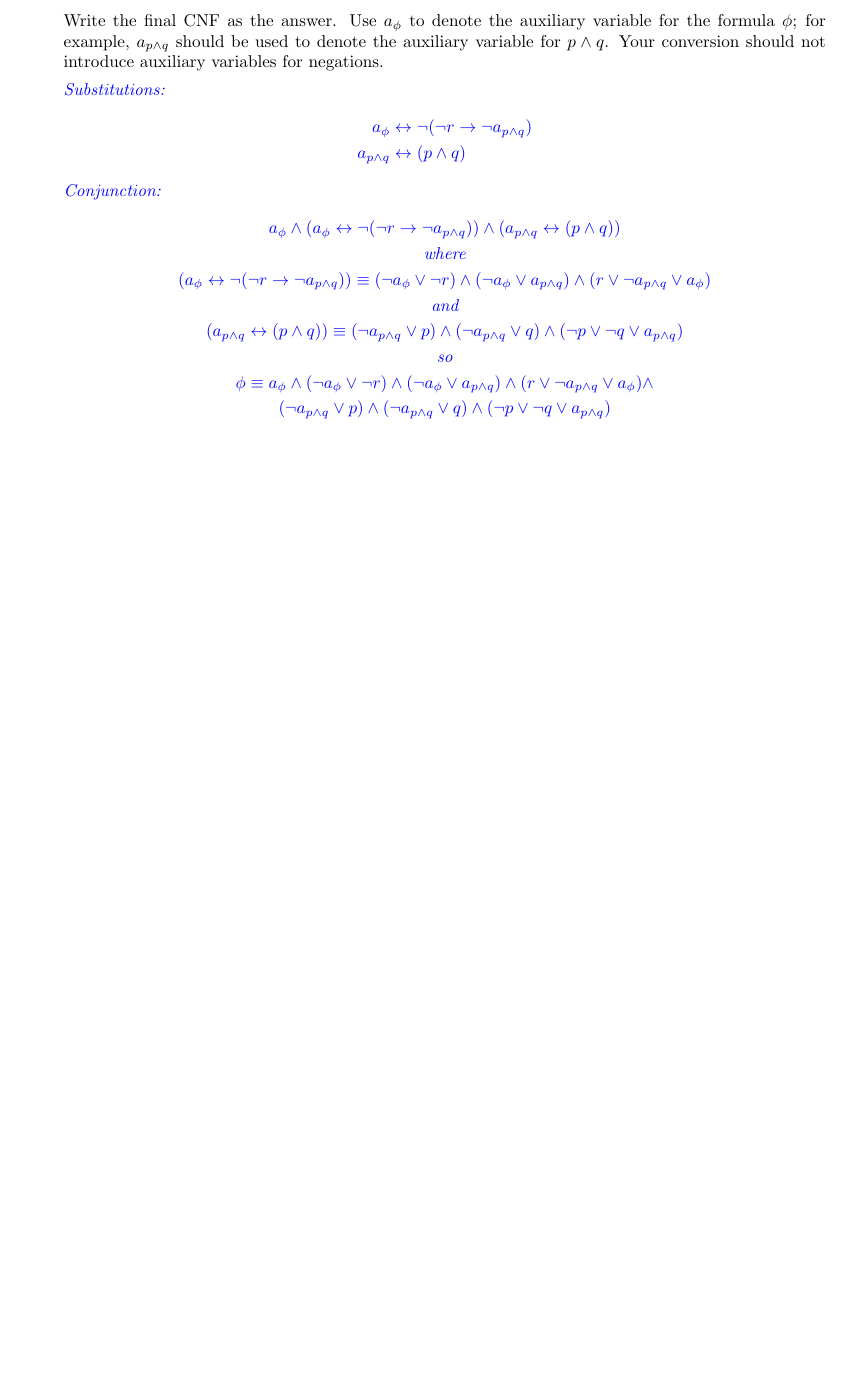
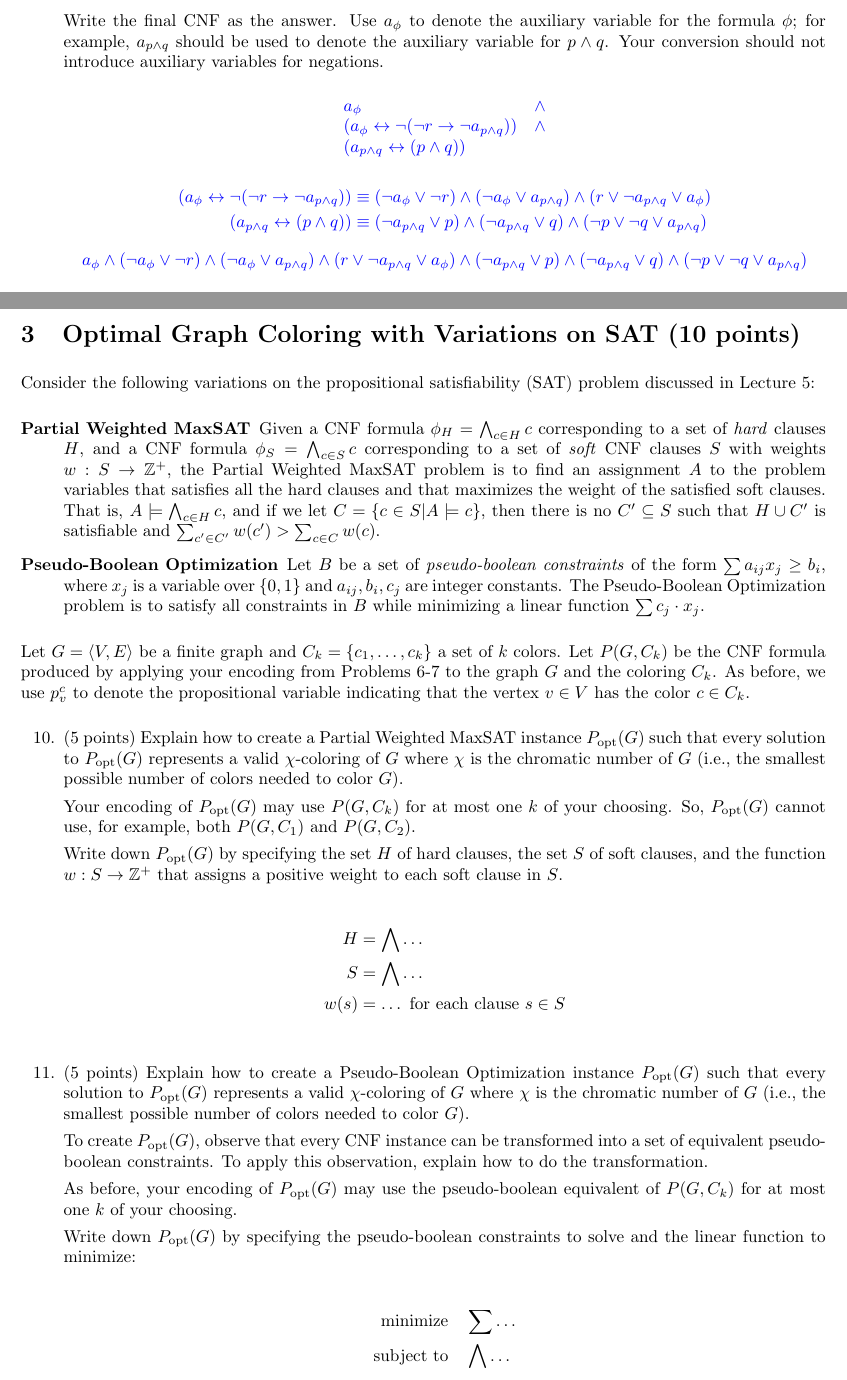
Before and after one commit to AlexMaclean-CalPoly/CSC-530, a LaTeX problem sheet (hw1/hw1.tex): part of page 1 of 4 before the commit and two parts of pages 1 and 4 of 4 after it, the two joined at a grey line, cut so that both start at the same text, the shorter picture padded with empty space. Compiled offline with pdfLaTeX.

Commit message:
added part 4

```diff
--- a/hw1/hw1.tex
+++ b/hw1/hw1.tex
@@ -57,27 +57,24 @@ Your conversion should not introduce auxiliary variables for negations.
 
 \begin{solution}
 
-Substitutions:
+\[
+\begin{array}{ll}
+a_{\phi} & \land \\
+( a_{\phi} \leftrightarrow \neg (\neg r \rightarrow \neg a_{p \wedge q})) & \land \\
+(a_{p\wedge q} \leftrightarrow (p \wedge q)) &  \\
+\end{array}
+\]
 \begin{align*}
-    a_{\phi} &\leftrightarrow \neg (\neg r \rightarrow \neg a_{p \wedge q}) \\
-    a_{p\wedge q} &\leftrightarrow (p \wedge q)
+    (a_{\phi} \leftrightarrow \neg (\neg r \rightarrow \neg a_{p \wedge q})) &\equiv
+(\neg a_\phi \lor \neg r) \land (\neg a_\phi \lor a_{p \land q}) \land (r \lor \neg a_{p \land q} \lor a_\phi) \\
+    (a_{p\wedge q} \leftrightarrow (p \wedge q)) &\equiv
+    (\neg a_{p\wedge q} \lor p ) \land (\neg a_{p\land q} \lor q) \wedge (\neg p \lor \neg q \lor a_{p\wedge q})
 \end{align*}
-Conjunction:
-\begin{gather*}
-    a_{\phi} \wedge (a_{\phi} \leftrightarrow \neg (\neg r \rightarrow \neg a_{p \wedge q})) \land
-    (a_{p\wedge q} \leftrightarrow (p \wedge q))
-    \\ \text{ where }  \\
-    (a_{\phi} \leftrightarrow \neg (\neg r \rightarrow \neg a_{p \wedge q})) \equiv
-(\neg a_\phi \lor \neg r) \land (\neg a_\phi \lor a_{p \land q}) \land (r \lor \neg a_{p \land q} \lor a_\phi) \\
-    \text{ and } \\
-    (a_{p\wedge q} \leftrightarrow (p \wedge q)) \equiv
-    (\neg a_{p\wedge q} \lor p ) \land (\neg a_{p\land q} \lor q) \wedge (\neg p \lor \neg q \lor a_{p\wedge q}) \\
-    \text{ so } \\
-    \phi \equiv
-    a_\phi \land
-(\neg a_\phi \lor \neg r) \land (\neg a_\phi \lor a_{p \land q}) \land (r \lor \neg a_{p \land q} \lor a_\phi) \land \\
-    (\neg a_{p\wedge q} \lor p ) \land (\neg a_{p\land q} \lor q) \wedge (\neg p \lor \neg q \lor a_{p\wedge q})
-\end{gather*}
+\[
+a_\phi \land
+(\neg a_\phi \lor \neg r) \land (\neg a_\phi \lor a_{p \land q}) \land (r \lor \neg a_{p \land q} \lor a_\phi) \land
+(\neg a_{p\wedge q} \lor p ) \land (\neg a_{p\land q} \lor q) \wedge (\neg p \lor \neg q \lor a_{p\wedge q})
+\]
 
 \end{solution}
 
@@ -203,4 +196,67 @@ Your implementation should be able to solve all of the easy and medium instances
 
 \end{enumerate}
 
+\section{Optimal Graph Coloring with Variations on SAT (10 points)}\label{varsat}
+
+
+Consider the following variations on the propositional satisfiability (SAT) problem discussed in Lecture 5:
+
+\begin{description}
+
+	\item[Partial Weighted MaxSAT] Given a CNF formula $\phi_H = \bigwedge_{c \in H} c$ corresponding to a set of \emph{hard} clauses $H$, and a CNF formula $\phi_S = \bigwedge_{c \in S} c$ corresponding to a set of \emph{soft} CNF clauses $S$ with weights $w : S \rightarrow \mathbb{Z^+}$, the Partial Weighted MaxSAT problem is to find an assignment $A$ to the problem variables that satisfies all the hard clauses and that maximizes the weight of the satisfied soft clauses. That is, $A \models \bigwedge_{c \in H} c$, and if we let $C = \{ c\in S | A\models c\}$, then there is no $C'\subseteq S$ such that $H\cup C'$ is satisfiable and $\sum_{c'\in C'} w(c') > \sum_{c\in C} w(c)$.
+
+	\item[Pseudo-Boolean Optimization]  Let $B$ be a set of \emph{pseudo-boolean constraints} of the form $\sum a_{ij}x_j \geq b_i$, where $x_j$ is a variable over $\{0, 1\}$ and $a_{ij}, b_i, c_j$ are integer constants.  The Pseudo-Boolean Optimization problem is to satisfy all constraints in $B$ while minimizing a linear function $\sum c_j \cdot x_j$.
+\end{description}
+%
+
+Let $G = \langle V, E\rangle$ be a finite graph and $C_k = \{ c_1, \ldots, c_k \}$ a set of $k$ colors.
+Let $P(G, C_k)$ be the CNF formula produced by applying your encoding from Problems \ref{prob:encoding}-\ref{prob:kcol}
+to the graph $G$ and the coloring $C_k$.
+As before, we use $p_v^c$ to denote the propositional variable indicating that the vertex $v\in V$ has the color $c\in C_k$.
+
+
+\begin{enumerate}
+	\setcounter{enumi}{9}
+
+	\item (5 points) Explain how to create a Partial Weighted MaxSAT instance $P_{\text{opt}}(G)$
+	such that every solution to $P_{\text{opt}}(G)$ represents a valid $\chi$-coloring of $G$ where $\chi$ is
+	the chromatic number of $G$ (i.e., the smallest possible number of colors needed to color $G$).
+
+	Your encoding of  $P_{\text{opt}}(G)$ may use $P(G, C_k)$ for at most one $k$ of your choosing.
+	So, $P_{\text{opt}}(G)$ cannot use, for example, both $P(G, C_1)$ and $P(G, C_2)$.
+
+	Write down  $P_{\text{opt}}(G)$ by specifying the set $H$ of hard clauses,
+	the set $S$ of soft clauses, and the function $w : S \rightarrow \mathbb{Z^+}$ that assigns a positive weight to each soft clause in $S$.
+
+	\begin{align*}
+	H    	&=     \bigwedge \ldots \\
+	S    	&=     \bigwedge \ldots \\
+	w(s)    	&=    \ldots \text{ for each clause } s  \in S\\
+	\end{align*}
+
+
+
+	\item (5 points)  Explain how to create a Pseudo-Boolean Optimization instance $P_{\text{opt}}(G)$
+	such that every solution to $P_{\text{opt}}(G)$ represents a valid $\chi$-coloring of $G$ where $\chi$ is
+	the chromatic number of $G$ (i.e., the smallest possible number of colors needed to color $G$).
+
+	To create $P_{\text{opt}}(G)$, observe that every CNF instance
+	can be transformed into a set of equivalent pseudo-boolean constraints.
+	To apply this observation, explain how to do the transformation.
+
+	As before, your encoding of  $P_{\text{opt}}(G)$ may use the  pseudo-boolean equivalent of  $P(G, C_k)$ for at most one $k$ of your choosing.
+
+
+	Write down  $P_{\text{opt}}(G)$ by specifying the pseudo-boolean constraints to solve and the linear function to minimize:
+
+	\begin{align*}
+	\text{minimize}  	 \quad& \sum \ldots \\
+	\text{subject to}    	\quad&  \bigwedge \ldots \\
+	\end{align*}
+
+
+
+
+\end{enumerate}
+
 \end{document}
```
Also changed, not shown: hw1/hw1.pdf, hw1/hw1.tex (12 more changed lines).
